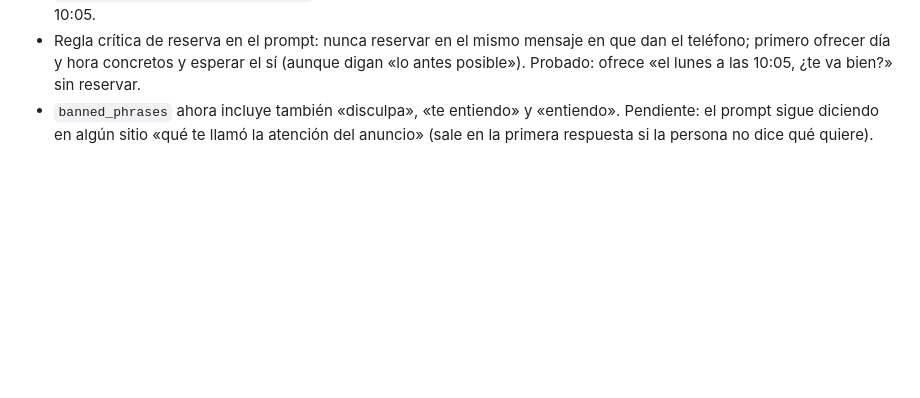
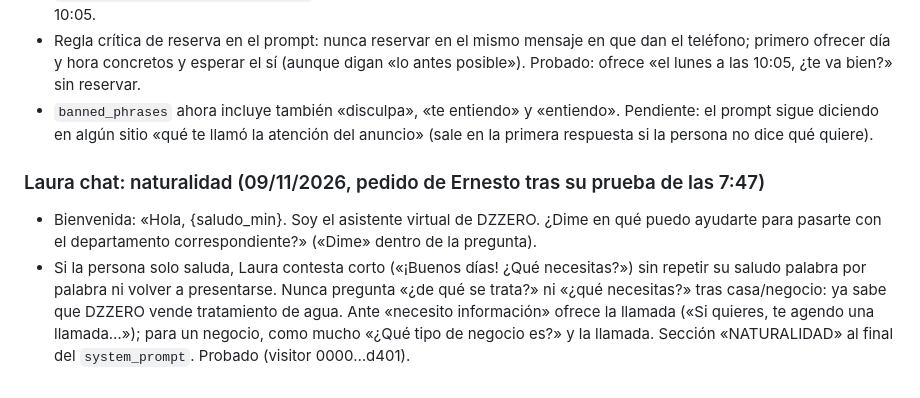
Before and after one commit to ernestobm2012-tech/ebmagenciaia, a Markdown page: CLAUDE.md, the part around the change. GitHub-like rendering; blank space fills up the shorter version.

Commit message:
CLAUDE.md: naturalidad de Laura (09/11)
Co-Authored-By: Claude Sonnet 5.5 <noreply@anthropic.com>
Claude-Session: https://claude.ai/code/session_01AkZeyse9WSvuHeBmJ3FZS2

```diff
--- a/CLAUDE.md
+++ b/CLAUDE.md
@@ -503,3 +503,7 @@ Función `instagram` (migración 0019: `social_accounts`, `social_tokens`, `soci
 - `calendars.booking_notice_minutes` de la agenda «Teleoperadoras» = 5 (antes 30): a las 10:00 puede ofrecer las 10:05.
 - Regla crítica de reserva en el prompt: nunca reservar en el mismo mensaje en que dan el teléfono; primero ofrecer día y hora concretos y esperar el sí (aunque digan «lo antes posible»). Probado: ofrece «el lunes a las 10:05, ¿te va bien?» sin reservar.
 - `banned_phrases` ahora incluye también «disculpa», «te entiendo» y «entiendo». Pendiente: el prompt sigue diciendo en algún sitio «qué te llamó la atención del anuncio» (sale en la primera respuesta si la persona no dice qué quiere).
+
+### Laura chat: naturalidad (09/11/2026, pedido de Ernesto tras su prueba de las 7:47)
+- Bienvenida: «Hola, {saludo_min}. Soy el asistente virtual de DZZERO. ¿Dime en qué puedo ayudarte para pasarte con el departamento correspondiente?» («Dime» dentro de la pregunta).
+- Si la persona solo saluda, Laura contesta corto («¡Buenos días! ¿Qué necesitas?») sin repetir su saludo palabra por palabra ni volver a presentarse. Nunca pregunta «¿de qué se trata?» ni «¿qué necesitas?» tras casa/negocio: ya sabe que DZZERO vende tratamiento de agua. Ante «necesito información» ofrece la llamada («Si quieres, te agendo una llamada…»); para un negocio, como mucho «¿Qué tipo de negocio es?» y la llamada. Sección «NATURALIDAD» al final del `system_prompt`. Probado (visitor 0000…d401).
```
